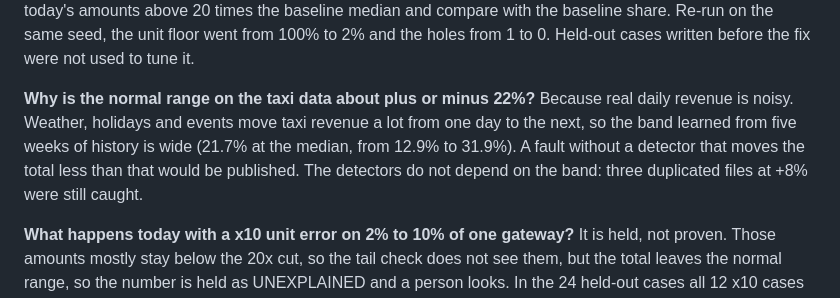
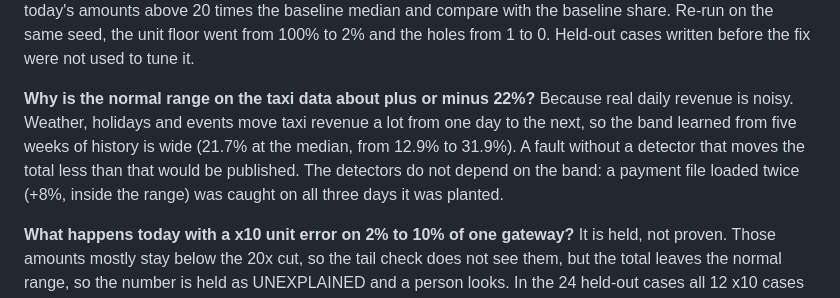
Before and after one commit to AakashMutum/receipts, a Markdown page: docs/JURY_QA.md, the part around the change. Rendered like a GitHub page.

Commit message:
Describe the planted duplicate file on the taxi data accurately

```diff
--- a/docs/JURY_QA.md
+++ b/docs/JURY_QA.md
@@ -51,7 +51,7 @@ On Exasol Personal on a laptop, the IST case gave the right verdict at every siz
 A x100 unit change on 2% of one small gateway's payments moved revenue up 6.5% and was published as a verified real change, because the unit check compared medians and 2% of rows do not move a median. We added a tail check: per gateway, count today's amounts above 20 times the baseline median and compare with the baseline share. Re-run on the same seed, the unit floor went from 100% to 2% and the holes from 1 to 0. Held-out cases written before the fix were not used to tune it.
 
 **Why is the normal range on the taxi data about plus or minus 22%?**
-Because real daily revenue is noisy. Weather, holidays and events move taxi revenue a lot from one day to the next, so the band learned from five weeks of history is wide (21.7% at the median, from 12.9% to 31.9%). A fault without a detector that moves the total less than that would be published. The detectors do not depend on the band: three duplicated files at +8% were still caught.
+Because real daily revenue is noisy. Weather, holidays and events move taxi revenue a lot from one day to the next, so the band learned from five weeks of history is wide (21.7% at the median, from 12.9% to 31.9%). A fault without a detector that moves the total less than that would be published. The detectors do not depend on the band: a payment file loaded twice (+8%, inside the range) was caught on all three days it was planted.
 
 **What happens today with a x10 unit error on 2% to 10% of one gateway?**
 It is held, not proven. Those amounts mostly stay below the 20x cut, so the tail check does not see them, but the total leaves the normal range, so the number is held as UNEXPLAINED and a person looks. In the 24 held-out cases all 12 x10 cases ended like this, and none was published.
```
